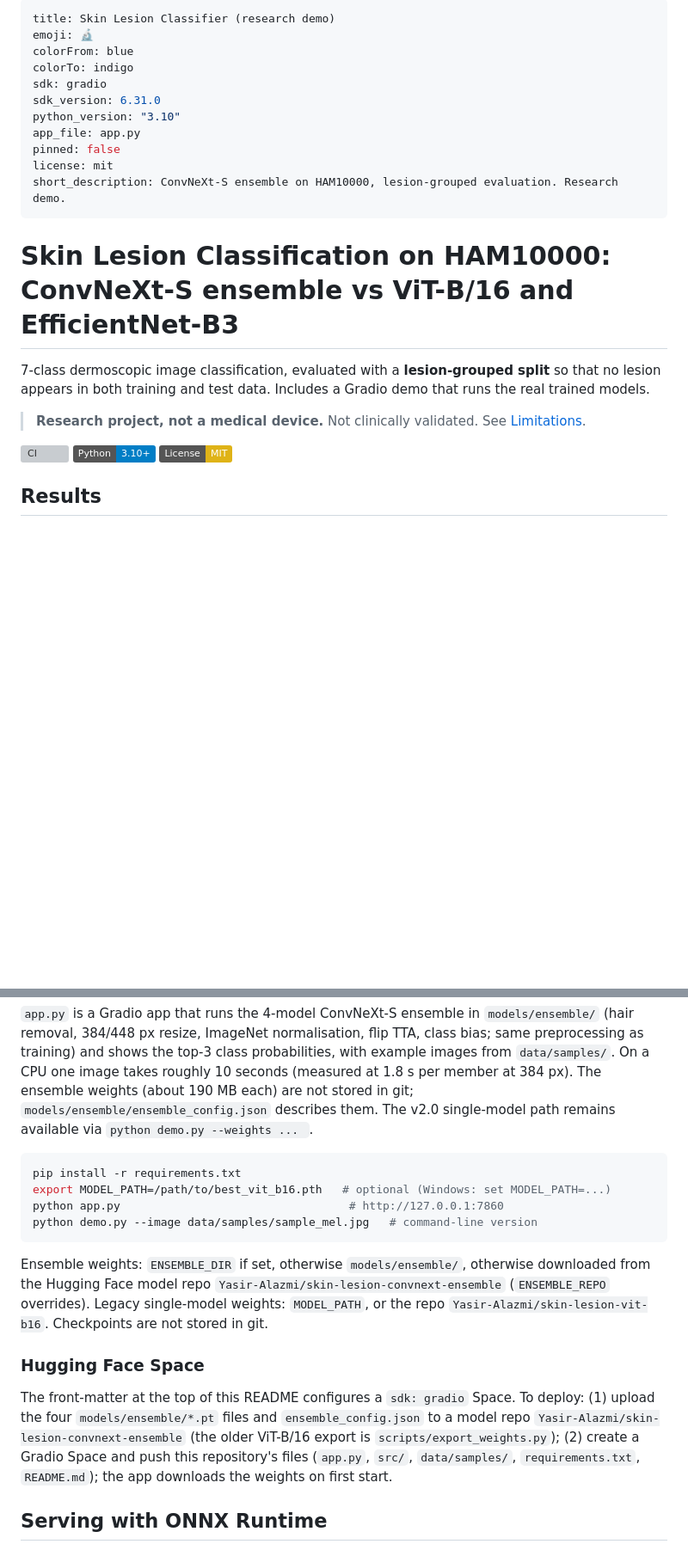
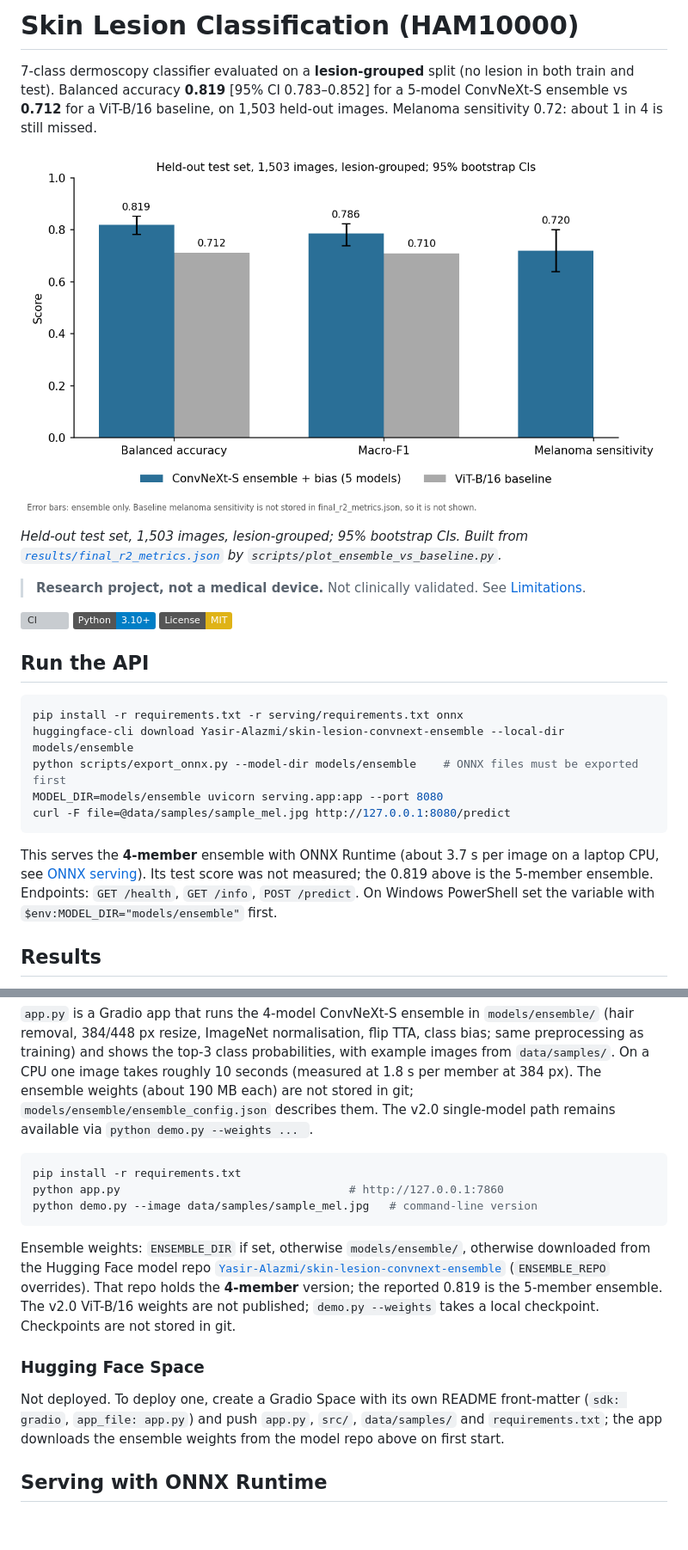
Before and after one commit to Yasir-Alazmi/skin-lesion-classification, a Markdown page: README.md, 2 parts joined by grey strips. Shown at 86% size. GitHub-like rendering; pictures changed too: results/ensemble_vs_baseline.png (added); badges without logos; blank space fills up the shorter version; grey boxes are pictures that could not be loaded.

````diff
--- a/README.md
+++ b/README.md
@@ -1,26 +1,30 @@
----
-title: Skin Lesion Classifier (research demo)
-emoji: 🔬
-colorFrom: blue
-colorTo: indigo
-sdk: gradio
-sdk_version: 6.31.0
-python_version: "3.10"
-app_file: app.py
-pinned: false
-license: mit
-short_description: ConvNeXt-S ensemble on HAM10000, lesion-grouped evaluation. Research demo.
----
+# Skin Lesion Classification (HAM10000)
 
-# Skin Lesion Classification on HAM10000: ConvNeXt-S ensemble vs ViT-B/16 and EfficientNet-B3
+7-class dermoscopy classifier evaluated on a **lesion-grouped** split (no lesion in both train and test).
+Balanced accuracy **0.819** [95% CI 0.783–0.852] for a 5-model ConvNeXt-S ensemble vs **0.712** for a ViT-B/16 baseline, on 1,503 held-out images.
+Melanoma sensitivity 0.72: about 1 in 4 is still missed.
 
-7-class dermoscopic image classification, evaluated with a **lesion-grouped split** so that no lesion appears in both training and test data. Includes a Gradio demo that runs the real trained models.
+![Ensemble vs baseline](results/ensemble_vs_baseline.png)
+
+*Held-out test set, 1,503 images, lesion-grouped; 95% bootstrap CIs. Built from [`results/final_r2_metrics.json`](results/final_r2_metrics.json) by `scripts/plot_ensemble_vs_baseline.py`.*
 
 > **Research project, not a medical device.** Not clinically validated. See [Limitations](#limitations).
 
 [![CI](https://github.com/Yasir-Alazmi/skin-lesion-classification/actions/workflows/ci.yml/badge.svg)](https://github.com/Yasir-Alazmi/skin-lesion-classification/actions/workflows/ci.yml)
 [![Python](https://img.shields.io/badge/Python-3.10%2B-blue)](https://python.org)
 [![License: MIT](https://img.shields.io/badge/License-MIT-yellow.svg)](LICENSE)
+
+## Run the API
+
+```bash
+pip install -r requirements.txt -r serving/requirements.txt onnx
+huggingface-cli download Yasir-Alazmi/skin-lesion-convnext-ensemble --local-dir models/ensemble
+python scripts/export_onnx.py --model-dir models/ensemble    # ONNX files must be exported first
+MODEL_DIR=models/ensemble uvicorn serving.app:app --port 8080
+curl -F file=@data/samples/sample_mel.jpg http://127.0.0.1:8080/predict
+```
+
+This serves the **4-member** ensemble with ONNX Runtime (about 3.7 s per image on a laptop CPU, see [ONNX serving](#serving-with-onnx-runtime)). Its test score was not measured; the 0.819 above is the 5-member ensemble. Endpoints: `GET /health`, `GET /info`, `POST /predict`. On Windows PowerShell set the variable with `$env:MODEL_DIR="models/ensemble"` first.
 
 ## Results
 
@@ -106,16 +110,15 @@ Validation-only results of the two sweeps ([`kaggle/r1`](kaggle/r1/train.py), [`
 
 ```bash
 pip install -r requirements.txt
-export MODEL_PATH=/path/to/best_vit_b16.pth   # optional (Windows: set MODEL_PATH=...)
 python app.py                                  # http://127.0.0.1:7860
 python demo.py --image data/samples/sample_mel.jpg   # command-line version
 ```
 
-Ensemble weights: `ENSEMBLE_DIR` if set, otherwise `models/ensemble/`, otherwise downloaded from the Hugging Face model repo `Yasir-Alazmi/skin-lesion-convnext-ensemble` (`ENSEMBLE_REPO` overrides). Legacy single-model weights: `MODEL_PATH`, or the repo `Yasir-Alazmi/skin-lesion-vit-b16`. Checkpoints are not stored in git.
+Ensemble weights: `ENSEMBLE_DIR` if set, otherwise `models/ensemble/`, otherwise downloaded from the Hugging Face model repo [`Yasir-Alazmi/skin-lesion-convnext-ensemble`](https://huggingface.co/Yasir-Alazmi/skin-lesion-convnext-ensemble) (`ENSEMBLE_REPO` overrides). That repo holds the **4-member** version; the reported 0.819 is the 5-member ensemble. The v2.0 ViT-B/16 weights are not published; `demo.py --weights` takes a local checkpoint. Checkpoints are not stored in git.
 
 ### Hugging Face Space
 
-The front-matter at the top of this README configures a `sdk: gradio` Space. To deploy: (1) upload the four `models/ensemble/*.pt` files and `ensemble_config.json` to a model repo `Yasir-Alazmi/skin-lesion-convnext-ensemble` (the older ViT-B/16 export is `scripts/export_weights.py`); (2) create a Gradio Space and push this repository's files (`app.py`, `src/`, `data/samples/`, `requirements.txt`, `README.md`); the app downloads the weights on first start.
+Not deployed. To deploy one, create a Gradio Space with its own README front-matter (`sdk: gradio`, `app_file: app.py`) and push `app.py`, `src/`, `data/samples/` and `requirements.txt`; the app downloads the ensemble weights from the model repo above on first start.
 
 ## Serving with ONNX Runtime
 
````
Also changed, not shown: other parts of README.md (+5 -3 lines), models/README.md (+5 -3 lines), 2 other files.
